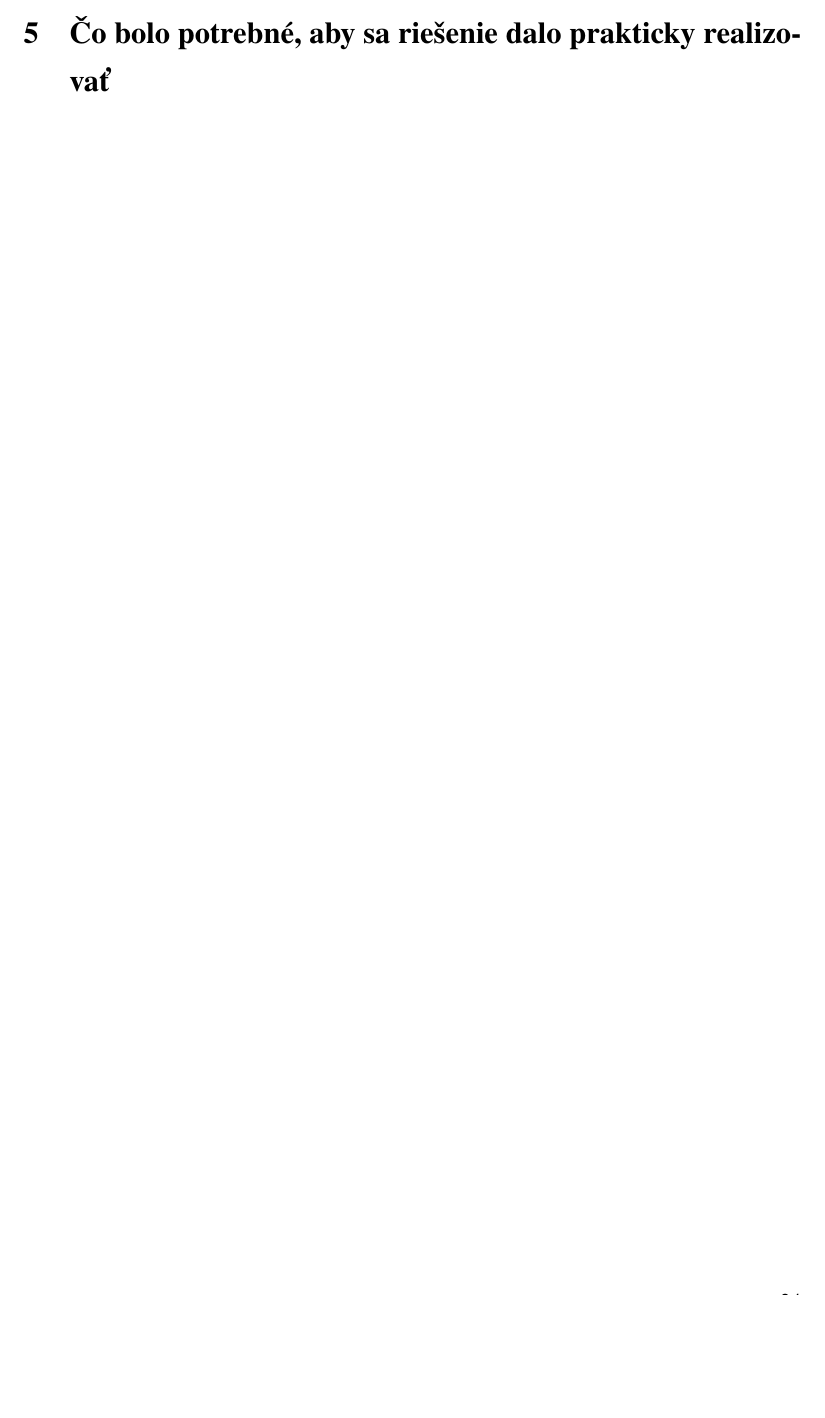
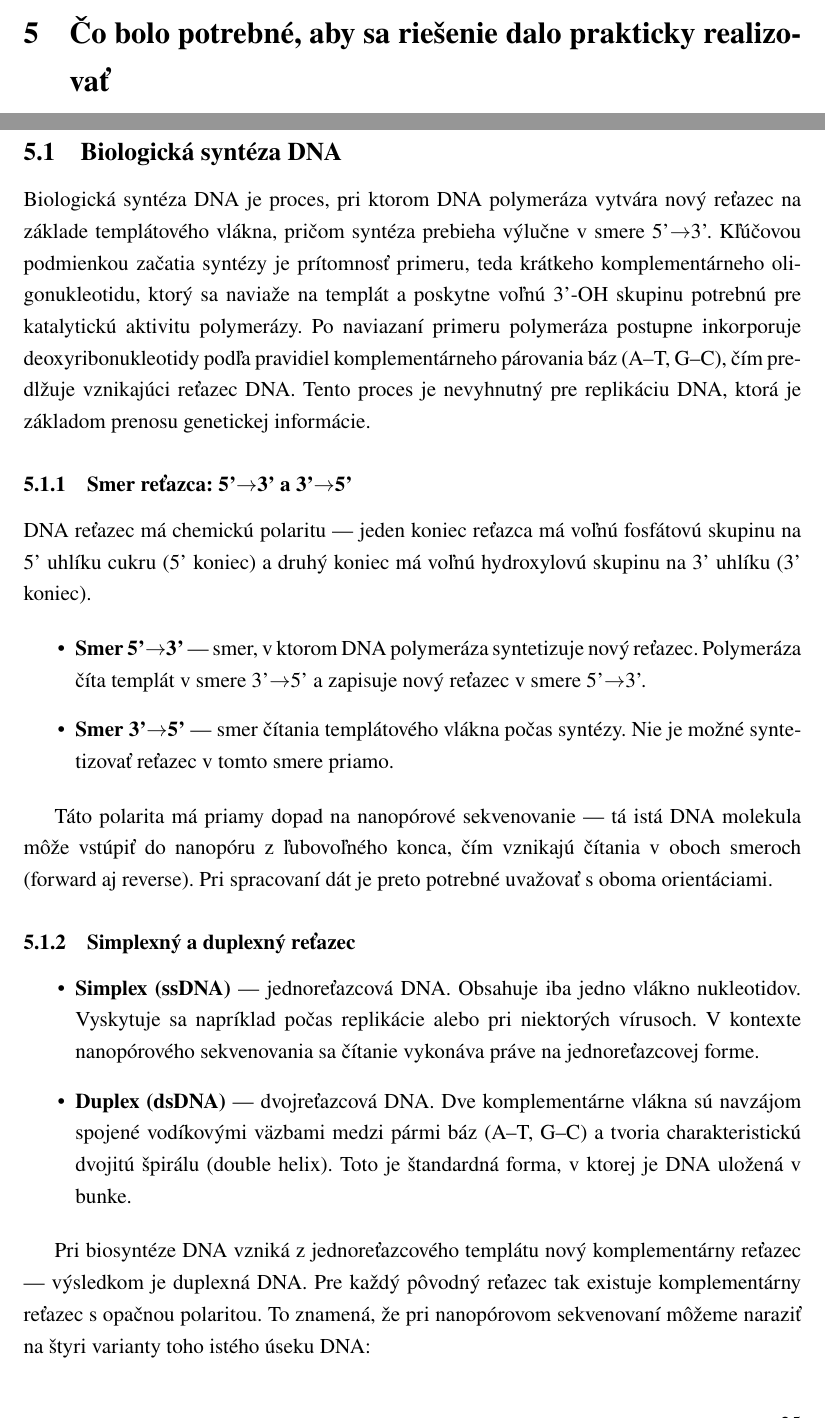
Before and after one commit to patohomola/Bakalarka, a LaTeX paper (main.tex, which reads chapters/DnaBioSynthezaPolymeraza.tex): part of page 26 of 43 before the commit and two parts of pages 26 and 27 of 45 after it, the two joined at a grey line, cut so that both start at the same text, the shorter picture padded with empty space. Compiled offline with pdfLaTeX.

Commit message:
Add detailed section on DNA biosynthesis and its implications for nanopore sequencing

```diff
--- a/chapters/DnaBioSynthezaPolymeraza.tex
+++ b/chapters/DnaBioSynthezaPolymeraza.tex
@@ -1,2 +1,37 @@
+\subsection{Biologická syntéza DNA}
+
 Biologická syntéza DNA je proces,
 pri ktorom DNA polymeráza vytvára
+nový reťazec na základe templátového vlákna, pričom syntéza
+prebieha výlučne v smere 5'$\rightarrow$3'. Kľúčovou podmienkou začatia
+syntézy je prítomnosť primeru, teda krátkeho komplementárneho
+oligonukleotidu, ktorý sa naviaže na templát a poskytne voľnú
+3'-OH skupinu potrebnú pre katalytickú aktivitu polymerázy.
+Po naviazaní primeru polymeráza postupne inkorporuje deoxyribonukleotidy
+podľa pravidiel komplementárneho párovania báz (A--T, G--C), čím predlžuje
+vznikajúci reťazec DNA. Tento proces je nevyhnutný pre replikáciu DNA, ktorá je základom
+prenosu genetickej informácie.
+
+\subsubsection{Smer reťazca: 5'$\rightarrow$3' a 3'$\rightarrow$5'}
+
+DNA reťazec má chemickú polaritu --- jeden koniec reťazca má voľnú fosfátovú skupinu na 5' uhlíku cukru (5' koniec) a druhý koniec má voľnú hydroxylovú skupinu na 3' uhlíku (3' koniec).
+
+\begin{itemize}
+    \item \textbf{Smer 5'$\rightarrow$3'} --- smer, v ktorom DNA polymeráza syntetizuje nový reťazec. Polymeráza číta templát v smere 3'$\rightarrow$5' a zapisuje nový reťazec v smere 5'$\rightarrow$3'.
+    \item \textbf{Smer 3'$\rightarrow$5'} --- smer čítania templátového vlákna počas syntézy. Nie je možné syntetizovať reťazec v tomto smere priamo.
+\end{itemize}
+
+Táto polarita má priamy dopad na nanopórové sekvenovanie --- tá istá DNA molekula môže vstúpiť do nanopóru z ľubovoľného konca, čím vznikajú čítania v oboch smeroch (forward aj reverse). Pri spracovaní dát je preto potrebné uvažovať s oboma orientáciami.
+
+\subsubsection{Simplexný a duplexný reťazec}
+
+\begin{itemize}
+    \item \textbf{Simplex (ssDNA)} --- jednoreťazcová DNA. Obsahuje iba jedno vlákno nukleotidov. Vyskytuje sa napríklad počas replikácie alebo pri niektorých vírusoch. V kontexte nanopórového sekvenovania sa čítanie vykonáva práve na jednoreťazcovej forme.
+    \item \textbf{Duplex (dsDNA)} --- dvojreťazcová DNA. Dve komplementárne vlákna sú navzájom spojené vodíkovými väzbami medzi pármi báz (A--T, G--C) a tvoria charakteristickú dvojitú špirálu (double helix). Toto je štandardná forma, v ktorej je DNA uložená v bunke.
+\end{itemize}
+
+Pri biosyntéze DNA vzniká z jednoreťazcového templátu nový komplementárny reťazec --- výsledkom je duplexná DNA. Pre každý pôvodný reťazec tak existuje komplementárny reťazec s opačnou polaritou. To znamená, že pri nanopórovom sekvenovaní môžeme naraziť na štyri varianty toho istého úseku DNA:
+\begin{enumerate}
+    \item pôvodný reťazec v smere 5'$\rightarrow$3',
+    \item pôvodný reťazec v smere 3'$\rightarrow$5' (reverzný),
+    \item komplementárny reťazec v smere 5'$\rightarrow$3',
```
Also changed, not shown: main.tex (+1 -0 lines), chapters/DnaBioSynthezaPolymeraza.tex (5 more changed lines).
